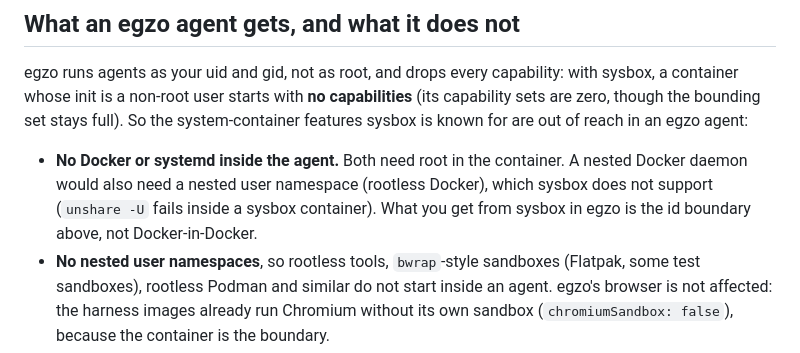
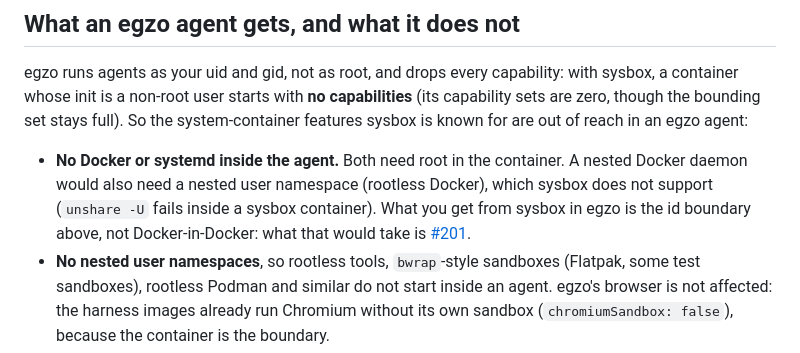
Before and after one commit to egzo-ai/egzo, a Markdown page: docs/sysbox.md, the part around the change. GitHub-like rendering.

Commit message:
docs: point the sysbox page at #201 for Docker-in-Docker

```diff
--- a/docs/sysbox.md
+++ b/docs/sysbox.md
@@ -39,7 +39,8 @@ system-container features sysbox is known for are out of reach in an egzo agent:
 
 - **No Docker or systemd inside the agent.** Both need root in the container. A nested Docker daemon would also need a
   nested user namespace (rootless Docker), which sysbox does not support (`unshare -U` fails inside a sysbox container).
-  What you get from sysbox in egzo is the id boundary above, not Docker-in-Docker.
+  What you get from sysbox in egzo is the id boundary above, not Docker-in-Docker: what that would take is
+  [#201](https://github.com/egzo-ai/egzo/issues/201).
 - **No nested user namespaces**, so rootless tools, `bwrap`-style sandboxes (Flatpak, some test sandboxes), rootless
   Podman and similar do not start inside an agent. egzo's browser is not affected: the harness images already run Chromium
   without its own sandbox (`chromiumSandbox: false`), because the container is the boundary.
```
